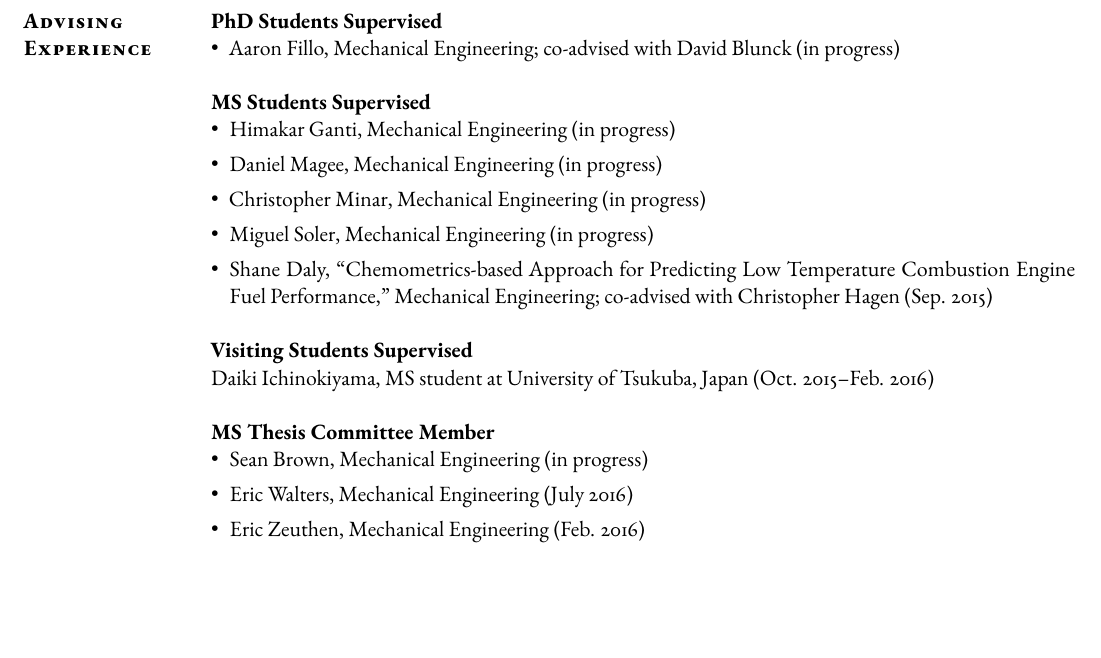
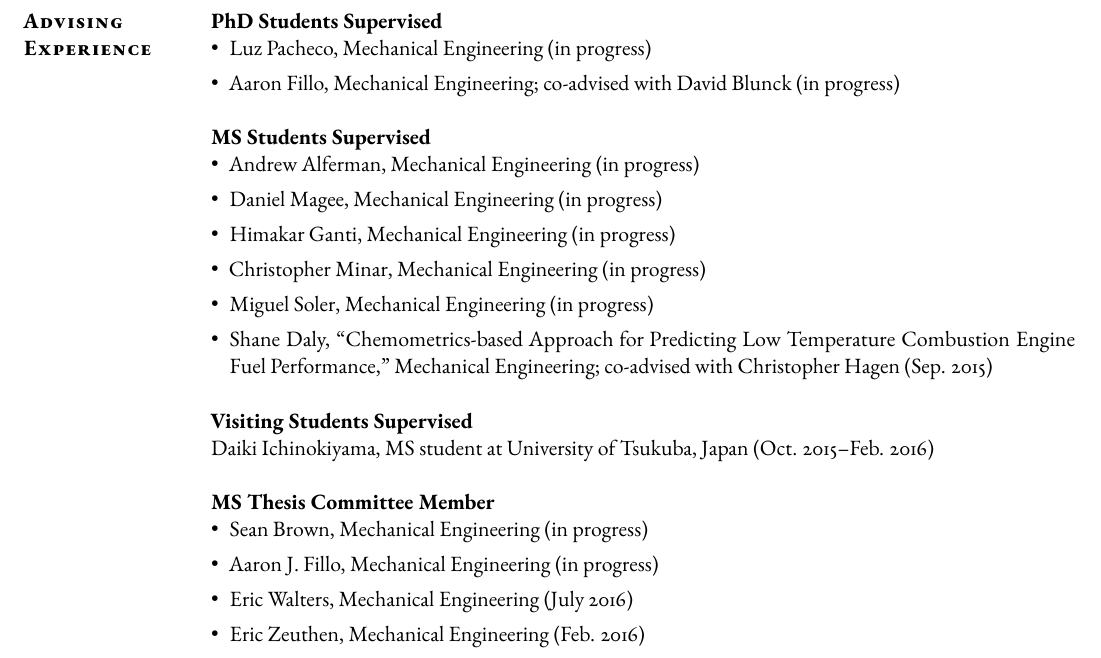
Before and after one commit to kyleniemeyer/cv, a LaTeX CV (KE_Niemeyer_CV.tex): part of page 8 of 10, cut so that both start at the same text, the shorter picture padded with empty space. Compiled offline with pdfLaTeX; a missing font is replaced by an installed copy or a similar font.

Commit message:
updated students

```diff
--- a/KE_Niemeyer_CV.tex
+++ b/KE_Niemeyer_CV.tex
@@ -632,13 +632,15 @@ Junior-level course on solid mechanics of thin-walled aerospace structures, incl
 
 \textbf{PhD Students Supervised}
 \begin{itemize}[leftmargin=*]
+\item Luz Pacheco, Mechanical Engineering (in progress)
 \item Aaron Fillo, Mechanical Engineering; co-advised with David Blunck (in progress)
 \end{itemize}
 
 \textbf{MS Students Supervised}
 \begin{itemize}[leftmargin=*]
+\item Andrew Alferman, Mechanical Engineering (in progress)
+\item Daniel Magee, Mechanical Engineering (in progress)
 \item Himakar Ganti, Mechanical Engineering (in progress)
-\item Daniel Magee, Mechanical Engineering (in progress)
 \item Christopher Minar, Mechanical Engineering (in progress)
 \item Miguel Soler, Mechanical Engineering (in progress)
 \item Shane Daly, ``Chemometrics-based Approach for Predicting Low Temperature Combustion Engine Fuel Performance,'' Mechanical Engineering; co-advised with Christopher Hagen (Sep.\ 2015)
@@ -652,6 +654,7 @@ Daiki Ichinokiyama, MS student at University of Tsukuba, Japan (Oct.\ 2015--Feb.
 \textbf{MS Thesis Committee Member}
 \begin{itemize}[leftmargin=*]
 \item Sean Brown, Mechanical Engineering (in progress)
+\item Aaron J.~Fillo, Mechanical Engineering (in progress)
 \item Eric Walters, Mechanical Engineering (July 2016)
 \item Eric Zeuthen, Mechanical Engineering (Feb.\ 2016)
 \item Sebastian Okhovat, Mechanical Engineering (Dec.\ 2015)
```
